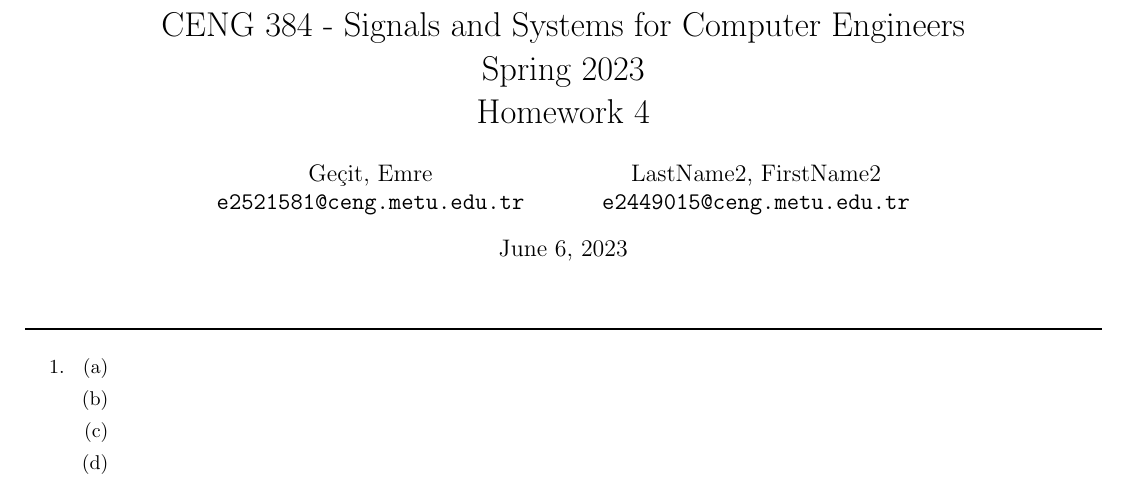
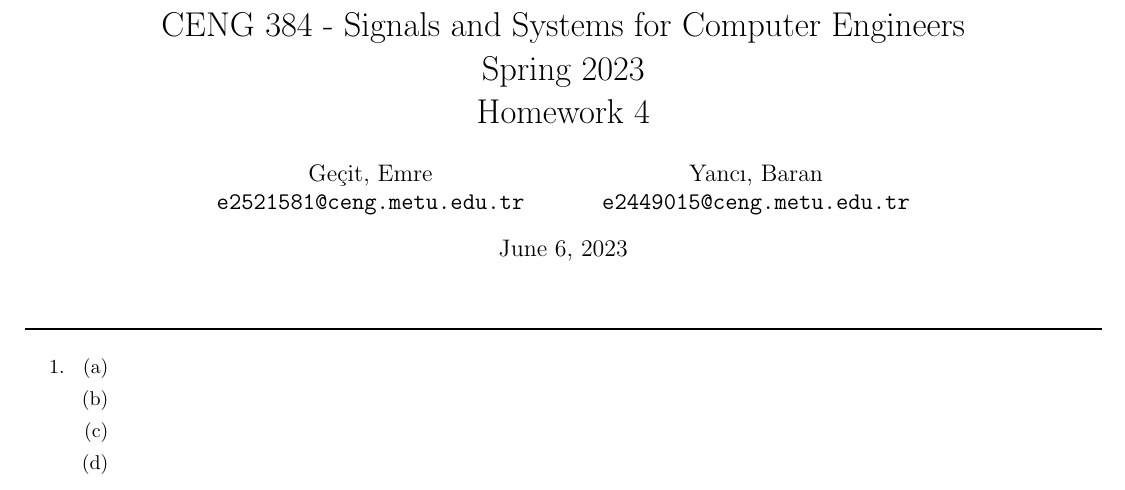
Before and after one commit to gecitemre/s6-group-projects, a LaTeX problem sheet (ceng384/hw4/hw4.tex): part of the page, cut so that both start at the same text. Compiled offline with pdfLaTeX.

Commit message:
add name

```diff
--- a/ceng384/hw4/hw4.tex
+++ b/ceng384/hw4/hw4.tex
@@ -23,7 +23,7 @@
   Geçit, Emre\\
   \texttt{e2521581@ceng.metu.edu.tr}
   \and
-  LastName2, FirstName2\\
+  Yancı, Baran\\
   \texttt{e2449015@ceng.metu.edu.tr}
 }
 
```
